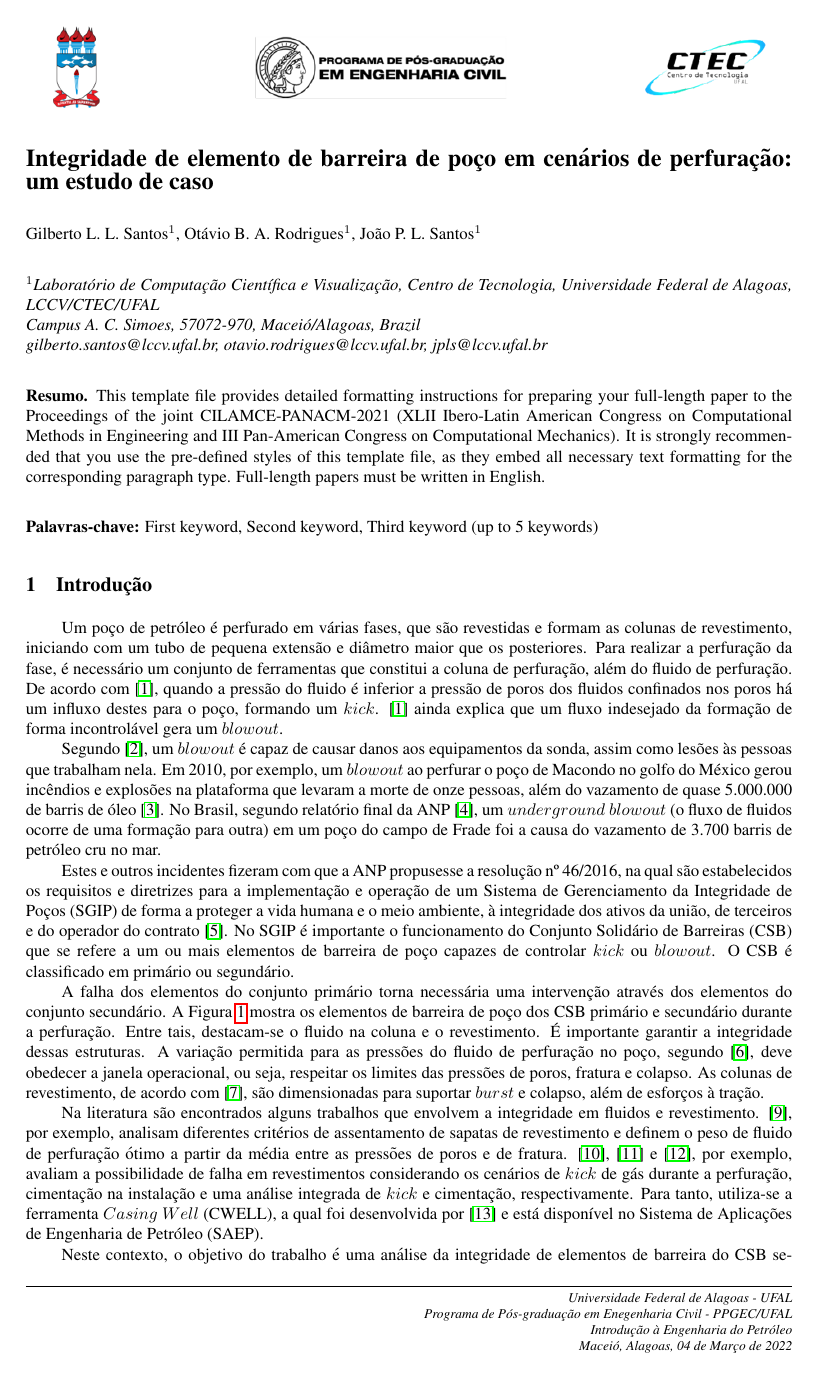
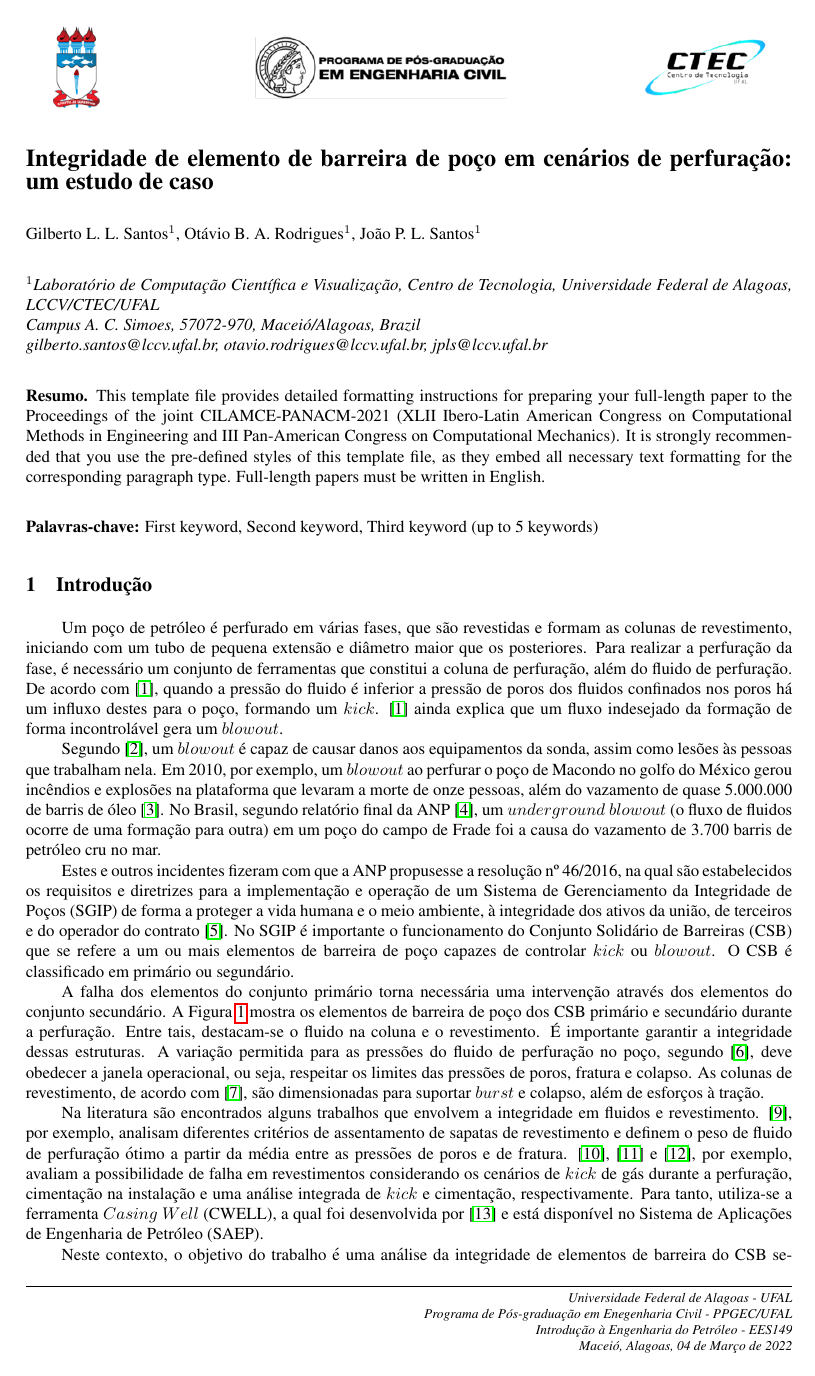
Before and after one commit to otaviobarodrigues/engpet, a LaTeX book (Trabalho_EngPet.tex): page 1 of 8. Compiled offline with pdfLaTeX; a LaTeX package or settings file that is missing is left out.

Commit message:
novo detalhe kkk

```diff
--- a/Trabalho_EngPet.tex
+++ b/Trabalho_EngPet.tex
@@ -110,7 +110,7 @@
 \fancyhf{}
 \fancyfoot[RO]{\footnotesize \textit{Universidade Federal de Alagoas - UFAL \\
 Programa de Pós-graduação em Enegenharia Civil - PPGEC/UFAL \\
-Introdução à Engenharia do Petróleo \\
+Introdução à Engenharia do Petróleo - EES149 \\
 Maceió, Alagoas, 04 de Março de 2022}}
 \renewcommand{\headrulewidth}{.0pt}
 \renewcommand{\footrulewidth}{.5pt}
@@ -122,12 +122,12 @@ Maceió, Alagoas, 04 de Março de 2022}}
 
 \fancyfoot[LE]{\footnotesize \textit{Universidade Federal de Alagoas - UFAL \\
 Programa de Pós-graduação em Enegenharia Civil - PPGEC/UFAL \\
-Introdução à Engenharia do Petróleo \\
+Introdução à Engenharia do Petróleo - EES149 \\
 Maceió, Alagoas, 04 de Março de 2022}}
 
 \fancyfoot[RO]{\footnotesize \textit{Universidade Federal de Alagoas - UFAL \\
 Programa de Pós-graduação em Enegenharia Civil - PPGEC/UFAL \\
-Introdução à Engenharia do Petróleo \\
+Introdução à Engenharia do Petróleo - EES149 \\
 Maceió, Alagoas, 04 de Março de 2022}}
 
 
```
Also changed, not shown: Trabalho_EngPet.pdf, 2 other files.
